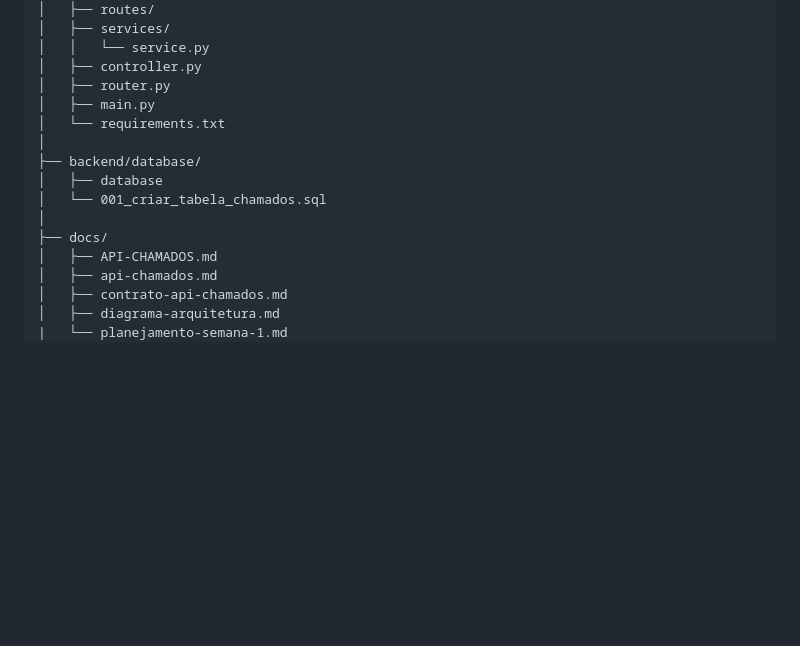
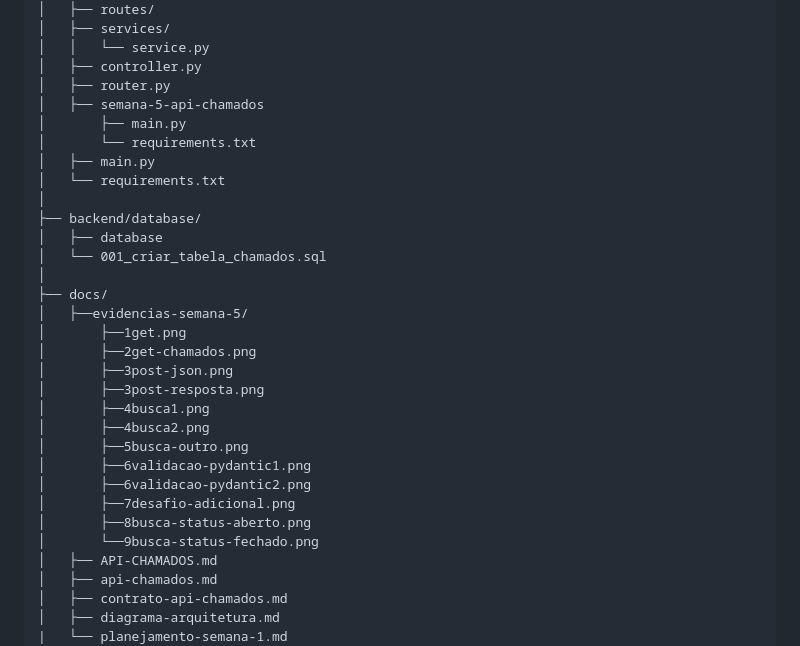
Before and after one commit to aula-fullstack-univassouras/Projeto-Sistema-Chamados, a Markdown page: README.md, the part around the change. Rendered like a GitHub page; blank space fills up the shorter version.

Commit message:
Add semana-5-api-chamados and documentation images

```diff
--- a/README.md
+++ b/README.md
@@ -375,6 +375,9 @@ projeto-chamados/
 │   │   └── service.py
 │   ├── controller.py
 │   ├── router.py
+│   ├── semana-5-api-chamados
+│       ├── main.py
+│       └── requirements.txt
 │   ├── main.py
 │   └── requirements.txt
 │
@@ -383,6 +386,19 @@ projeto-chamados/
 │   └── 001_criar_tabela_chamados.sql
 │
 ├── docs/
+│   ├──evidencias-semana-5/
+│       ├──1get.png
+│       ├──2get-chamados.png
+│       ├──3post-json.png
+│       ├──3post-resposta.png
+│       ├──4busca1.png
+│       ├──4busca2.png
+│       ├──5busca-outro.png
+│       ├──6validacao-pydantic1.png
+│       ├──6validacao-pydantic2.png
+│       ├──7desafio-adicional.png
+│       ├──8busca-status-aberto.png
+│       └──9busca-status-fechado.png
 │   ├── API-CHAMADOS.md
 │   ├── api-chamados.md
 │   ├── contrato-api-chamados.md
```
